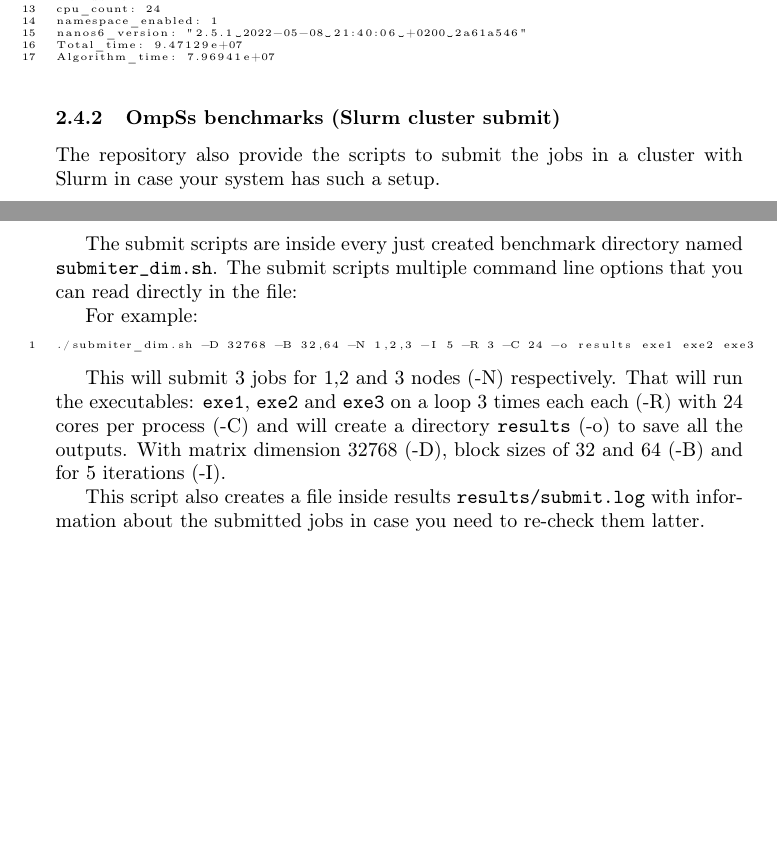
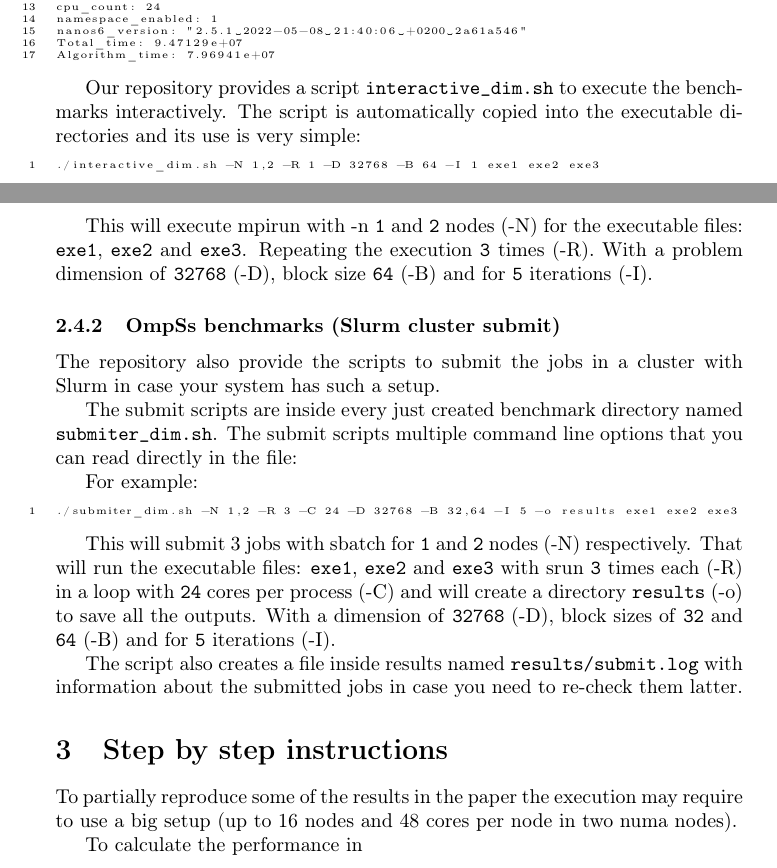
Before and after one commit to Ergus/PaperOmpSs-ClustersArtifact, a LaTeX document (main.tex): two parts of pages 3 and 4 of 4, joined at a grey line, cut so that both start at the same text, the shorter picture padded with empty space. Compiled offline with pdfLaTeX.

Commit message:
Update for Omar

```diff
--- a/main.tex
+++ b/main.tex
@@ -245,7 +245,23 @@ Total_time: 9.47129e+07
 Algorithm_time: 7.96941e+07
 \end{lstlisting}
 
+Our repository provides a script \code{interactive\_dim.sh} to execute
+the benchmarks interactively. The script is automatically copied into
+the executable directories and its use is very simple:
+
+\begin{lstlisting}
+./interactive_dim.sh -N 1,2 -R 1 -D 32768 -B 64 -I 1 exe1 exe2 exe3
+\end{lstlisting}
+
+This will execute mpirun with -n \code{1} and \code{2} nodes (-N) for
+the executable files: \code{exe1}, \code{exe2} and
+\code{exe3}. Repeating the execution \code{3} times (-R). With a
+problem dimension of \code{32768} (-D), block size \code{64} (-B) and
+for \code{5} iterations (-I).
+
+
 \subsubsection{OmpSs benchmarks (Slurm cluster submit)}
+
 The repository also provide the scripts to submit the jobs in a
 cluster with Slurm in case your system has such a setup.
 
@@ -256,20 +272,32 @@ options that you can read directly in the file:
 For example:
 
 \begin{lstlisting}
-./submiter_dim.sh -D 32768 -B 32,64 -N 1,2,3 -I 5 -R 3 -C 24 -o results exe1 exe2 exe3
+./submiter_dim.sh -N 1,2 -R 3 -C 24 -D 32768 -B 32,64 -I 5 -o results exe1 exe2 exe3
 \end{lstlisting}
 
-This will submit 3 jobs for 1,2 and 3 nodes (-N) respectively. That
-will run the executables: \code{exe1}, \code{exe2} and \code{exe3} on
-a loop 3 times each each (-R) with 24 cores per process (-C) and will
-create a directory \code{results} (-o) to save all the outputs. With
-matrix dimension 32768 (-D), block sizes of 32 and 64 (-B) and for 5
-iterations (-I).
+This will submit 3 jobs with sbatch for \code{1} and \code{2} nodes
+(-N) respectively. That will run the executable files: \code{exe1},
+\code{exe2} and \code{exe3} with srun \code{3} times each (-R) in a
+loop with \code{24} cores per process (-C) and will create a directory
+\code{results} (-o) to save all the outputs. With a dimension of
+\code{32768} (-D), block sizes of \code{32} and \code{64} (-B) and for
+\code{5} iterations (-I).
 
-This script also creates a file inside results
+The script also creates a file inside results named
 \code{results/submit.log} with information about the submitted jobs in
 case you need to re-check them latter.
 
+\section{Step by step instructions}
 
+To partially reproduce some of the results in the paper the execution
+may require to use a big setup (up to 16 nodes and 48 cores per node
+in two numa nodes).
+
+To calculate the performance in
 
 \end{document}
+
+%%% Local Variables:
+%%% mode: latex
+%%% TeX-master: t
+%%% End:
```
Also changed, not shown: main.tex (4 more changed lines).
